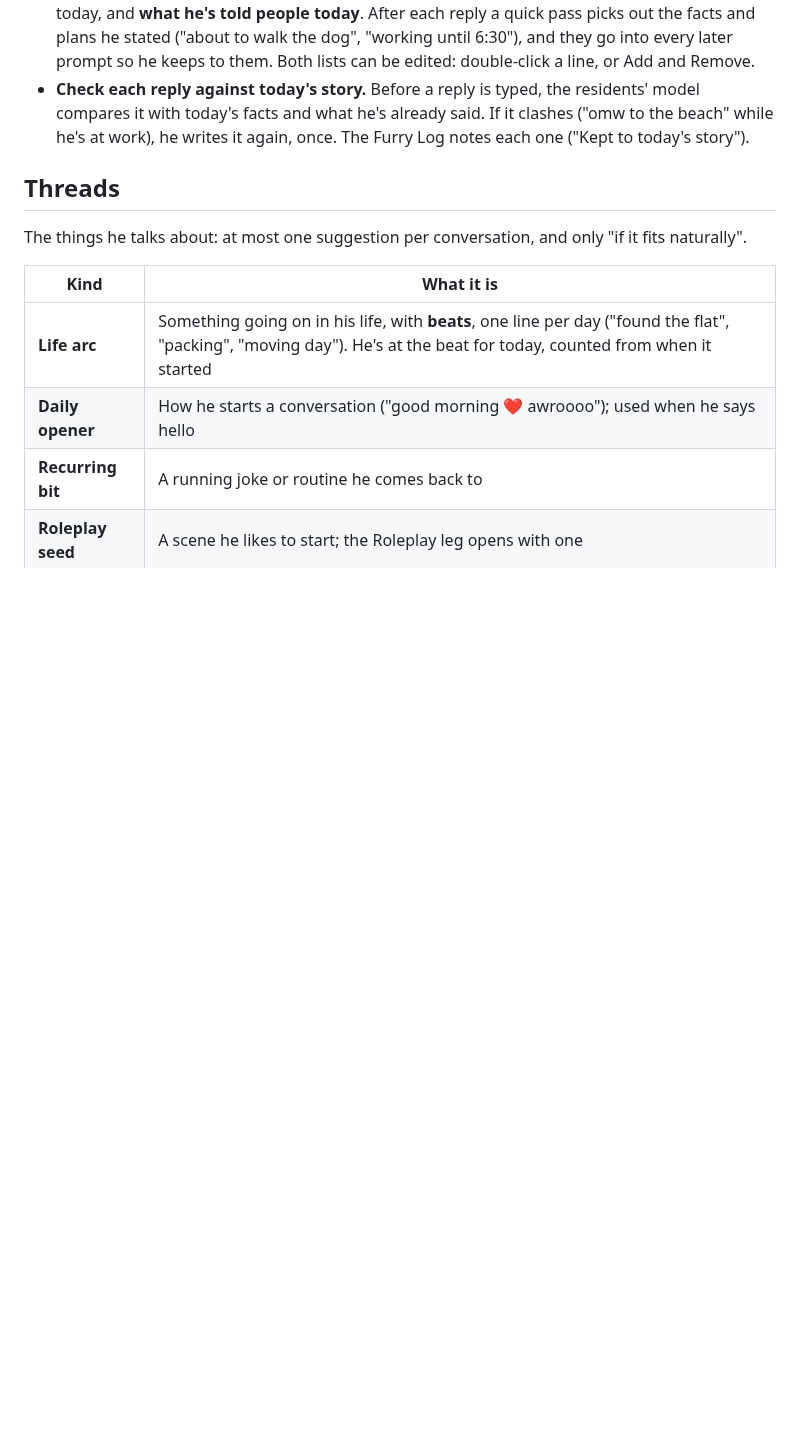
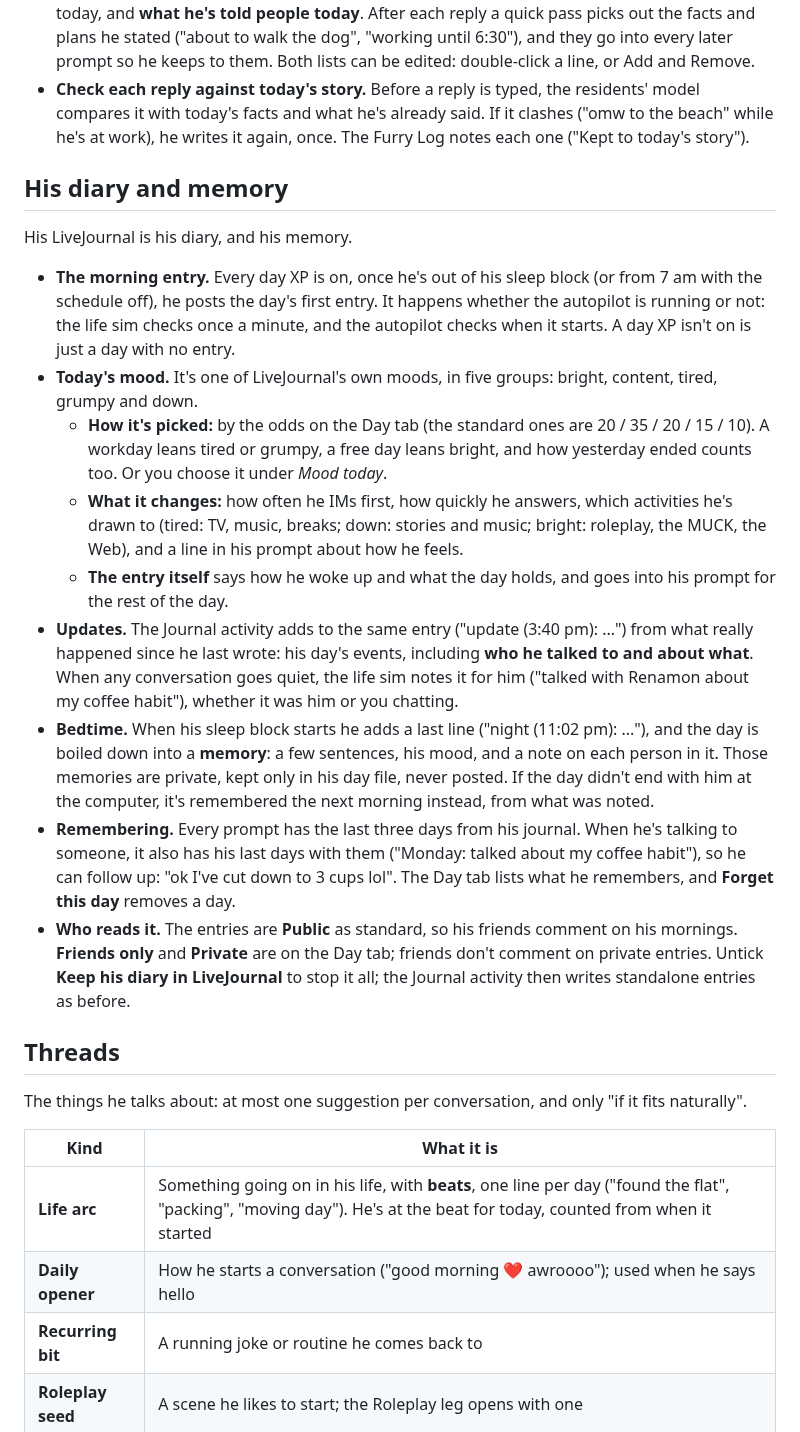
Before and after one commit to jasonfye2015/ClaudeXP-Gemini, a Markdown page: Manual/16-autopilot.md, the part around one of its changes. Rendered like a GitHub page; blank space fills up the shorter version.

```diff
--- a/Manual/16-autopilot.md
+++ b/Manual/16-autopilot.md
@@ -106,6 +106,36 @@ next that he's off to walk the dog.
 - **Check each reply against today's story.** Before a reply is typed, the residents' model compares it with
   today's facts and what he's already said. If it clashes ("omw to the beach" while he's at work), he writes it
   again, once. The Furry Log notes each one ("Kept to today's story").
+
+## His diary and memory
+
+His LiveJournal is his diary, and his memory.
+
+- **The morning entry.** Every day XP is on, once he's out of his sleep block (or from 7 am with the schedule off),
+  he posts the day's first entry. It happens whether the autopilot is running or not: the life sim checks once a
+  minute, and the autopilot checks when it starts. A day XP isn't on is just a day with no entry.
+- **Today's mood.** It's one of LiveJournal's own moods, in five groups: bright, content, tired, grumpy and down.
+  - **How it's picked:** by the odds on the Day tab (the standard ones are 20 / 35 / 20 / 15 / 10). A workday leans
+    tired or grumpy, a free day leans bright, and how yesterday ended counts too. Or you choose it under
+    *Mood today*.
+  - **What it changes:** how often he IMs first, how quickly he answers, which activities he's drawn to (tired: TV,
+    music, breaks; down: stories and music; bright: roleplay, the MUCK, the Web), and a line in his prompt about how
+    he feels.
+  - **The entry itself** says how he woke up and what the day holds, and goes into his prompt for the rest of the
+    day.
+- **Updates.** The Journal activity adds to the same entry ("update (3:40 pm): ...") from what really happened since
+  he last wrote: his day's events, including **who he talked to and about what**. When any conversation goes quiet,
+  the life sim notes it for him ("talked with Renamon about my coffee habit"), whether it was him or you chatting.
+- **Bedtime.** When his sleep block starts he adds a last line ("night (11:02 pm): ..."), and the day is boiled down
+  into a **memory**: a few sentences, his mood, and a note on each person in it. Those memories are private, kept
+  only in his day file, never posted. If the day didn't end with him at the computer, it's remembered the next
+  morning instead, from what was noted.
+- **Remembering.** Every prompt has the last three days from his journal. When he's talking to someone, it also
+  has his last days with them ("Monday: talked about my coffee habit"), so he can follow up: "ok I've cut down to
+  3 cups lol". The Day tab lists what he remembers, and **Forget this day** removes a day.
+- **Who reads it.** The entries are **Public** as standard, so his friends comment on his mornings. **Friends
+  only** and **Private** are on the Day tab; friends don't comment on private entries. Untick **Keep his diary in
+  LiveJournal** to stop it all; the Journal activity then writes standalone entries as before.
 
 ## Threads
 
```
Also changed, not shown: other parts of Manual/16-autopilot.md (+3 -2 lines), Manual/16-autopilot-guide.md (+30 -0 lines), Manual/images/README.md (+2 -1 lines), Manual/images/autopilot-day-mood.png (added), Manual/images/autopilot-day-now.png, Manual/images/autopilot-day.png, Manual/images/autopilot-tab-legs.png, 7 other files.
